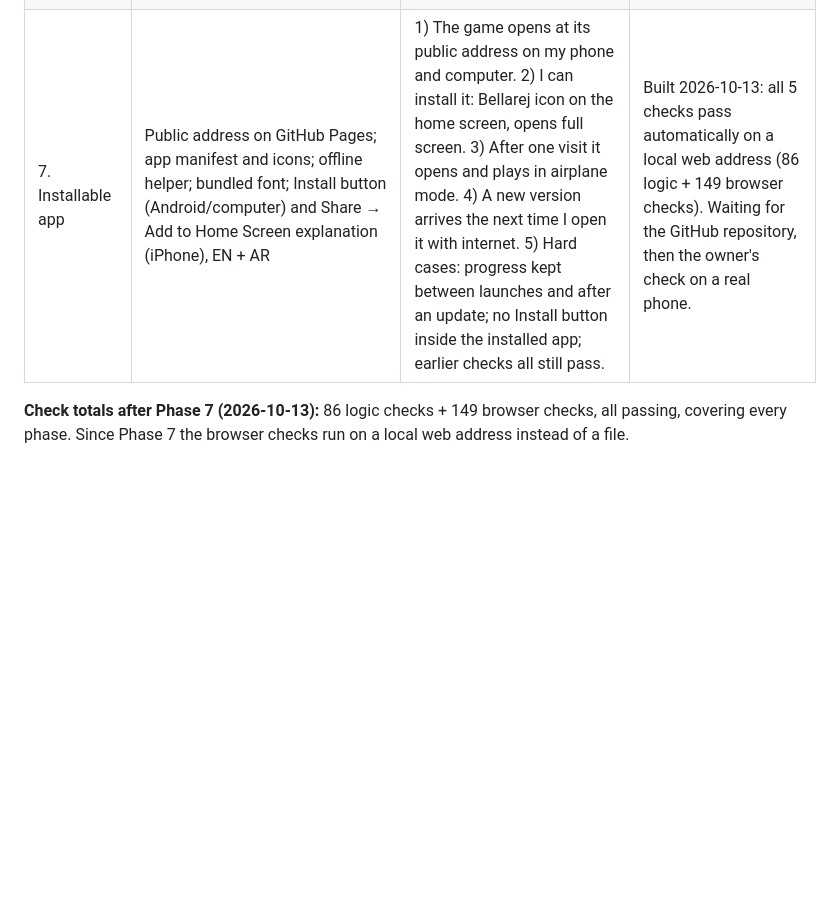
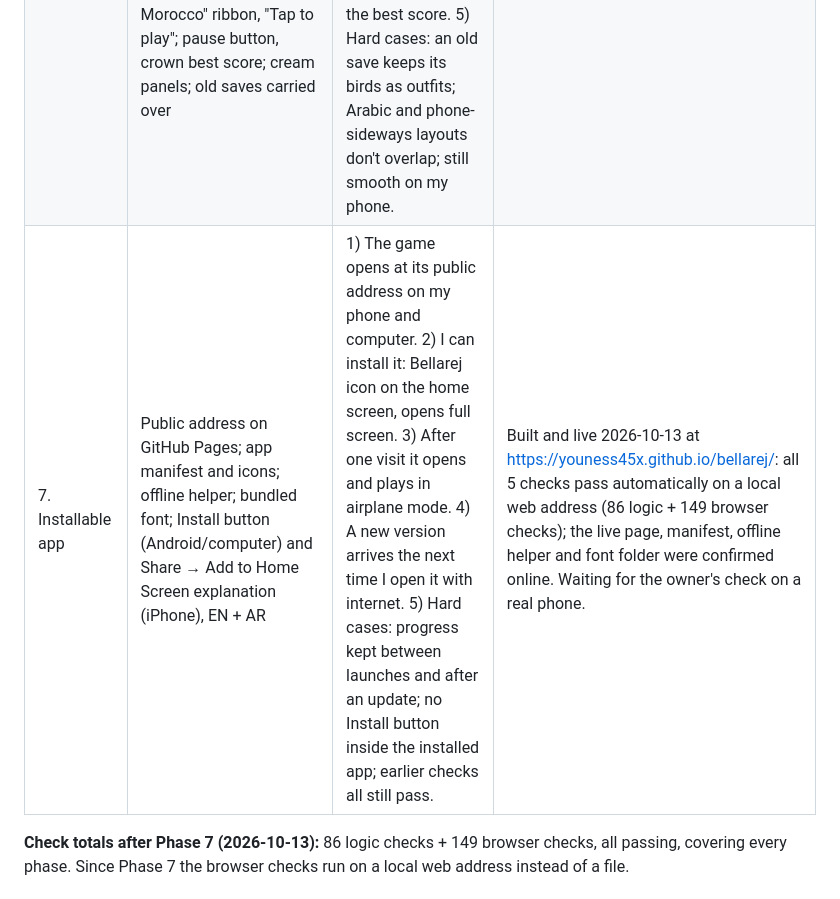
Before and after one commit to youness45x/bellarej, a Markdown page: SPEC.md, the part around the change. GitHub-like rendering; blank space fills up the shorter version.

Commit message:
SPEC: Phase 7 live on GitHub Pages
Co-Authored-By: Claude Opus 5.5 <noreply@anthropic.com>
Claude-Session: https://claude.ai/code/session_01R1Txe6tHDtHhS164LT2548

```diff
--- a/SPEC.md
+++ b/SPEC.md
@@ -110,7 +110,7 @@ A free, original browser game in the "tap to fly through gaps" genre, set in a M
 | 4. Changing worlds | Day → sunset → night every 20 points, looping; slight difficulty increase per world | 1) The world changes smoothly at 20 and 40 points. 2) After night, it loops back to day. 3) Later worlds are harder but still passable. 4) Hard case: a world change during an active power-up breaks nothing. | **Done 2026-10-13.** Owner confirmed on a real phone. Automated: all 4 checks pass automatically (colours blend over 2.5 s; an autopilot reaches 110 points on 5 different random courses). |
 | 5. Character shop | Shop screen with 3–4 characters, prices, buy, select, saved choice | 1) The shop shows characters and prices. 2) Buying deducts coins and unlocks the character. 3) The selected character is used in the game and remembered. 4) Not enough coins: buy is disabled with a clear message. 5) Hard case: double-tapping Buy charges only once. | **Done 2026-10-13.** Owner confirmed on a real phone. Automated: all 5 checks pass automatically (phone portrait and landscape, English and Arabic, storage blocked). |
 | 6. Redesign from the design sheet | Round fez-wearing hero with 6 outfits (Classic, Riad, Chefchaouen, Desert, Night, Royal); 6 places (Marrakech, Fès, Chefchaouen, Desert, Coast, Night); walls decorated with carpets, lanterns, cedar windows, flower pots, shutters; cats and pigeons on the street walls; golden logo with fez, "Fly through Morocco" ribbon, "Tap to play"; pause button, crown best score; cream panels; old saves carried over | 1) Title screen looks like the sheet: golden logo with fez, ribbon, big hero, "Tap to play". 2) Each place is recognisable and changes every 20 points, looping after Night. 3) All six outfits show in the shop and in the game. 4) Pause button pauses without a flap; crown shows the best score. 5) Hard cases: an old save keeps its birds as outfits; Arabic and phone-sideways layouts don't overlap; still smooth on my phone. | **Done 2026-10-13.** Owner confirmed on a real phone. Automated: all 5 checks pass automatically (86 logic + 116 browser checks). Smooth: 55–60 fps at phone size with a 4× slower CPU; a place change dips to ~43 fps for 1.5 s on that slowed CPU. |
-| 7. Installable app | Public address on GitHub Pages; app manifest and icons; offline helper; bundled font; Install button (Android/computer) and Share → Add to Home Screen explanation (iPhone), EN + AR | 1) The game opens at its public address on my phone and computer. 2) I can install it: Bellarej icon on the home screen, opens full screen. 3) After one visit it opens and plays in airplane mode. 4) A new version arrives the next time I open it with internet. 5) Hard cases: progress kept between launches and after an update; no Install button inside the installed app; earlier checks all still pass. | Built 2026-10-13: all 5 checks pass automatically on a local web address (86 logic + 149 browser checks). Waiting for the GitHub repository, then the owner's check on a real phone. |
+| 7. Installable app | Public address on GitHub Pages; app manifest and icons; offline helper; bundled font; Install button (Android/computer) and Share → Add to Home Screen explanation (iPhone), EN + AR | 1) The game opens at its public address on my phone and computer. 2) I can install it: Bellarej icon on the home screen, opens full screen. 3) After one visit it opens and plays in airplane mode. 4) A new version arrives the next time I open it with internet. 5) Hard cases: progress kept between launches and after an update; no Install button inside the installed app; earlier checks all still pass. | Built and live 2026-10-13 at https://youness45x.github.io/bellarej/: all 5 checks pass automatically on a local web address (86 logic + 149 browser checks); the live page, manifest, offline helper and font folder were confirmed online. Waiting for the owner's check on a real phone. |
 
 **Check totals after Phase 7 (2026-10-13):** 86 logic checks + 149 browser checks, all passing, covering every phase. Since Phase 7 the browser checks run on a local web address instead of a file.
 
```
